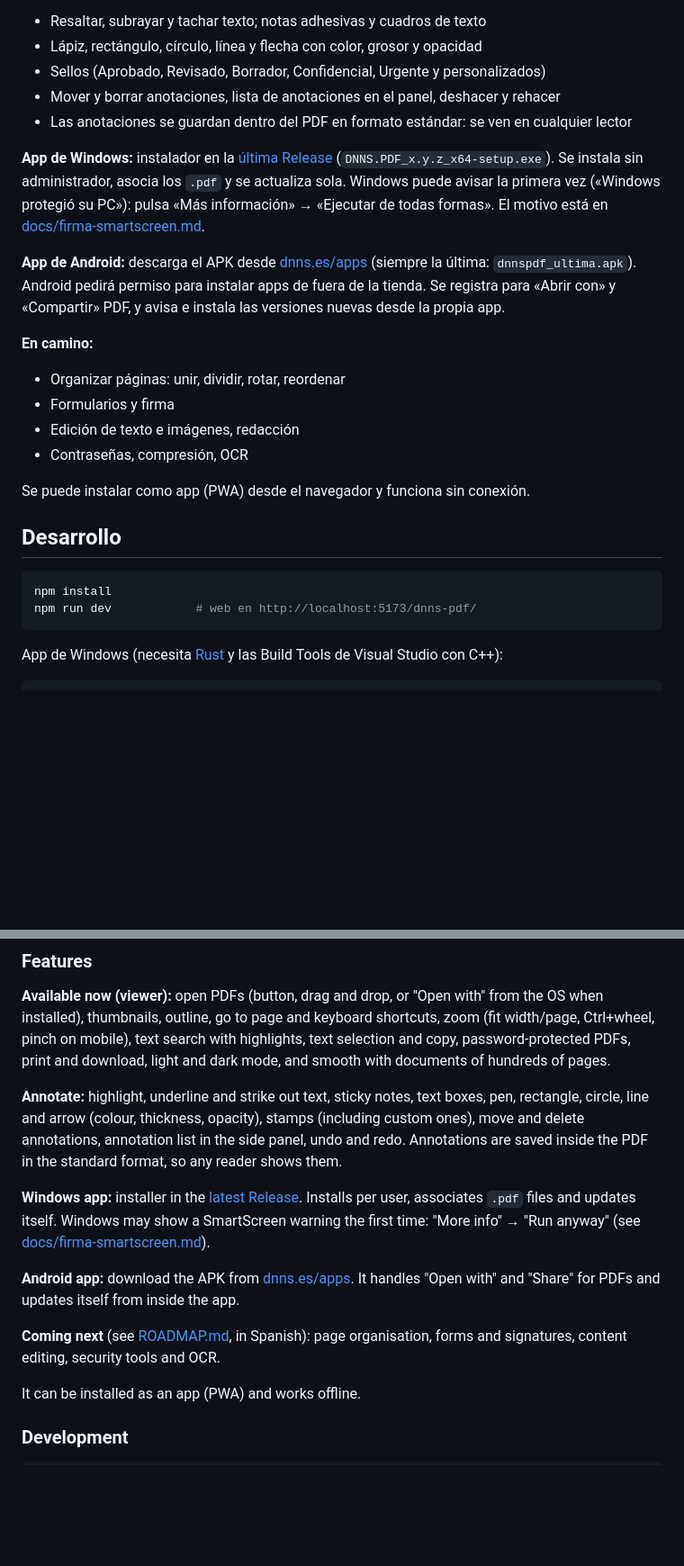
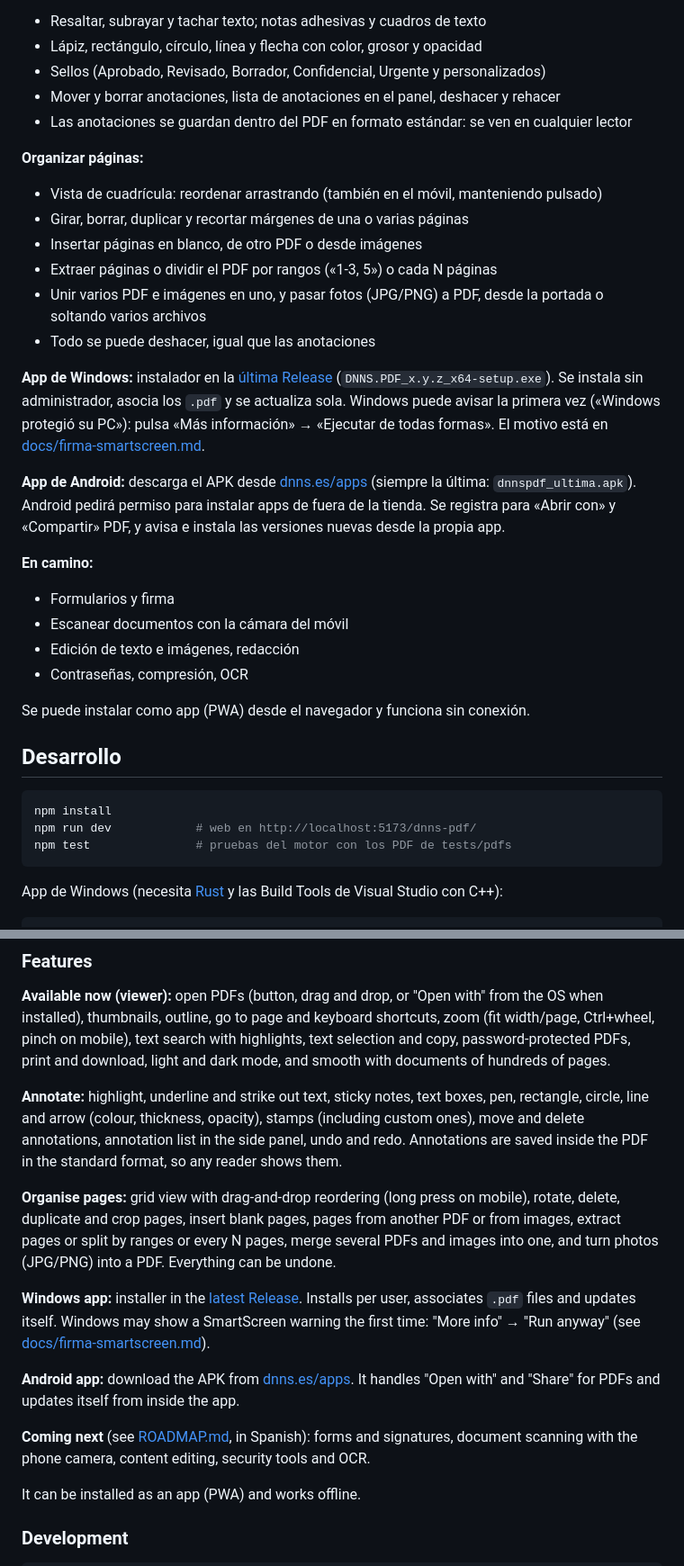
Before and after one commit to dnns-es/dnns-pdf, a Markdown page: README.md, 2 parts joined by grey strips. Shown at 90% size. GitHub-like rendering; blank space fills up the shorter version.

Commit message:
Fase 4 terminada: README, CHANGELOG 0.5.0 y hoja de ruta

````diff
--- a/README.md
+++ b/README.md
@@ -31,6 +31,15 @@ Mira [ROADMAP.md](ROADMAP.md) para ver qué hay hecho y qué viene.
 - Mover y borrar anotaciones, lista de anotaciones en el panel, deshacer y rehacer
 - Las anotaciones se guardan dentro del PDF en formato estándar: se ven en cualquier lector
 
+**Organizar páginas:**
+
+- Vista de cuadrícula: reordenar arrastrando (también en el móvil, manteniendo pulsado)
+- Girar, borrar, duplicar y recortar márgenes de una o varias páginas
+- Insertar páginas en blanco, de otro PDF o desde imágenes
+- Extraer páginas o dividir el PDF por rangos («1-3, 5») o cada N páginas
+- Unir varios PDF e imágenes en uno, y pasar fotos (JPG/PNG) a PDF, desde la portada o soltando varios archivos
+- Todo se puede deshacer, igual que las anotaciones
+
 **App de Windows:** instalador en la [última Release](https://github.com/dnns-es/dnns-pdf/releases/latest)
 (`DNNS.PDF_x.y.z_x64-setup.exe`). Se instala sin administrador, asocia los `.pdf` y se actualiza sola.
 Windows puede avisar la primera vez («Windows protegió su PC»): pulsa «Más información» → «Ejecutar de todas formas».
@@ -41,8 +50,8 @@ El motivo está en [docs/firma-smartscreen.md](docs/firma-smartscreen.md).
 Se registra para «Abrir con» y «Compartir» PDF, y avisa e instala las versiones nuevas desde la propia app.
 
 **En camino:**
-- Organizar páginas: unir, dividir, rotar, reordenar
 - Formularios y firma
+- Escanear documentos con la cámara del móvil
 - Edición de texto e imágenes, redacción
 - Contraseñas, compresión, OCR
 
@@ -53,6 +62,7 @@ Se puede instalar como app (PWA) desde el navegador y funciona sin conexión.
 ```bash
 npm install
 npm run dev            # web en http://localhost:5173/dnns-pdf/
+npm test               # pruebas del motor con los PDF de tests/pdfs
 ```
 
 App de Windows (necesita [Rust](https://rustup.rs) y las Build Tools de Visual Studio con C++):
@@ -102,11 +112,13 @@ Everything is processed on your device. Your PDFs never leave your browser. The
 
 **Annotate:** highlight, underline and strike out text, sticky notes, text boxes, pen, rectangle, circle, line and arrow (colour, thickness, opacity), stamps (including custom ones), move and delete annotations, annotation list in the side panel, undo and redo. Annotations are saved inside the PDF in the standard format, so any reader shows them.
 
+**Organise pages:** grid view with drag-and-drop reordering (long press on mobile), rotate, delete, duplicate and crop pages, insert blank pages, pages from another PDF or from images, extract pages or split by ranges or every N pages, merge several PDFs and images into one, and turn photos (JPG/PNG) into a PDF. Everything can be undone.
+
 **Windows app:** installer in the [latest Release](https://github.com/dnns-es/dnns-pdf/releases/latest). Installs per user, associates `.pdf` files and updates itself. Windows may show a SmartScreen warning the first time: "More info" → "Run anyway" (see [docs/firma-smartscreen.md](docs/firma-smartscreen.md)).
 
 **Android app:** download the APK from [dnns.es/apps](https://dnns.es/apps.html#dnns-pdf). It handles "Open with" and "Share" for PDFs and updates itself from inside the app.
 
-**Coming next** (see [ROADMAP.md](ROADMAP.md), in Spanish): page organisation, forms and signatures, content editing, security tools and OCR.
+**Coming next** (see [ROADMAP.md](ROADMAP.md), in Spanish): forms and signatures, document scanning with the phone camera, content editing, security tools and OCR.
 
 It can be installed as an app (PWA) and works offline.
 
````
Also changed, not shown: CHANGELOG.md (+13 -0 lines), ROADMAP.md (+8 -7 lines).
